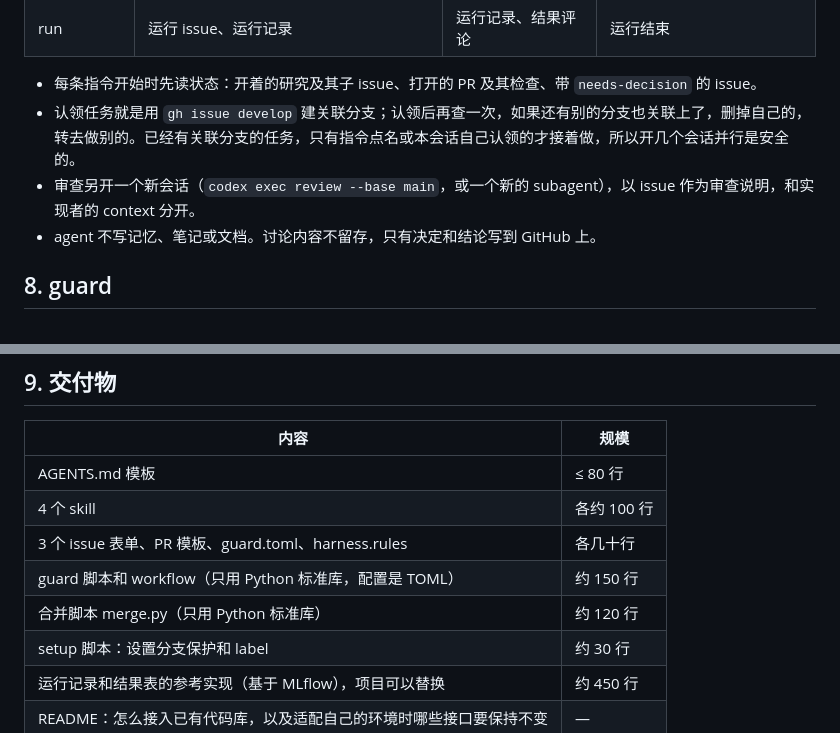
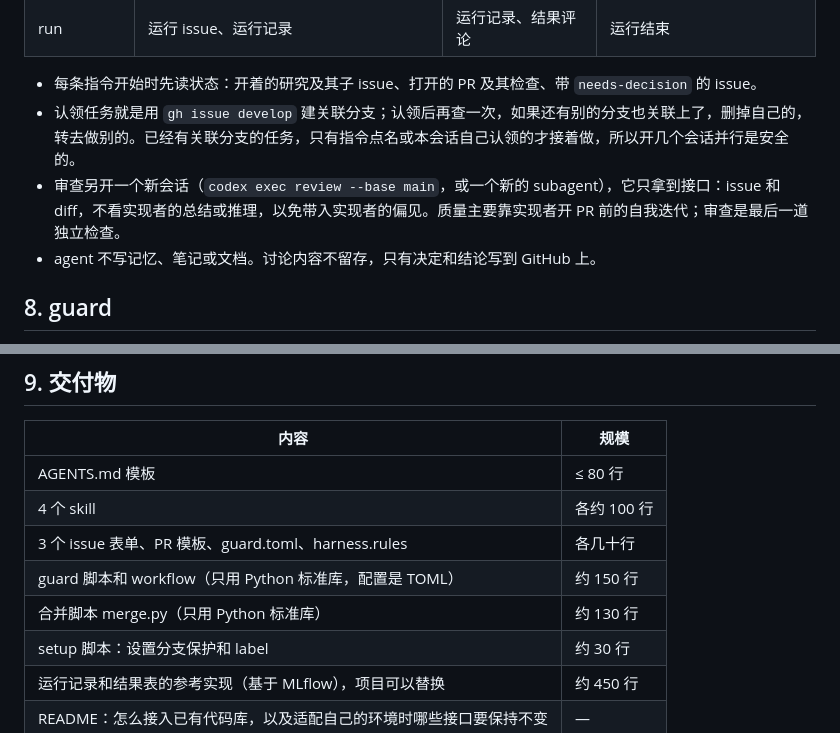
Before and after one commit to doem97/cvsm, a Markdown page: docs/design/2026-10-16-harness-v1.md, 2 parts joined by grey strips. Drawn GitHub-style.

Commit message:
fix(#13): the reviewer sees only the issue and the diff
The implementer's summary or reasoning would carry its bias into the
review, so the reviewer gets the interface only. Quality comes mainly from
the implementer's own iteration before the PR; the review is the last,
independent check.

Co-Authored-By: Claude Opus 5.5 <noreply@anthropic.com>

```diff
--- a/docs/design/2026-10-16-harness-v1.md
+++ b/docs/design/2026-10-16-harness-v1.md
@@ -142,7 +142,7 @@ configs/  scripts/  tests/  docs/  README.md
 
 - 每条指令开始时先读状态：开着的研究及其子 issue、打开的 PR 及其检查、带 `needs-decision` 的 issue。
 - 认领任务就是用 `gh issue develop` 建关联分支；认领后再查一次，如果还有别的分支也关联上了，删掉自己的，转去做别的。已经有关联分支的任务，只有指令点名或本会话自己认领的才接着做，所以开几个会话并行是安全的。
-- 审查另开一个新会话（`codex exec review --base main`，或一个新的 subagent），以 issue 作为审查说明，和实现者的 context 分开。
+- 审查另开一个新会话（`codex exec review --base main`，或一个新的 subagent），它只拿到接口：issue 和 diff，不看实现者的总结或推理，以免带入实现者的偏见。质量主要靠实现者开 PR 前的自我迭代；审查是最后一道独立检查。
 - agent 不写记忆、笔记或文档。讨论内容不留存，只有决定和结论写到 GitHub 上。
 
 ## 8. guard
@@ -164,7 +164,7 @@ configs/  scripts/  tests/  docs/  README.md
 | 4 个 skill | 各约 100 行 |
 | 3 个 issue 表单、PR 模板、guard.toml、harness.rules | 各几十行 |
 | guard 脚本和 workflow（只用 Python 标准库，配置是 TOML） | 约 150 行 |
-| 合并脚本 merge.py（只用 Python 标准库） | 约 120 行 |
+| 合并脚本 merge.py（只用 Python 标准库） | 约 130 行 |
 | setup 脚本：设置分支保护和 label | 约 30 行 |
 | 运行记录和结果表的参考实现（基于 MLflow），项目可以替换 | 约 450 行 |
 | README：怎么接入已有代码库，以及适配自己的环境时哪些接口要保持不变 | — |
```
Also changed, not shown: AGENTS.md (+1 -1 lines).
